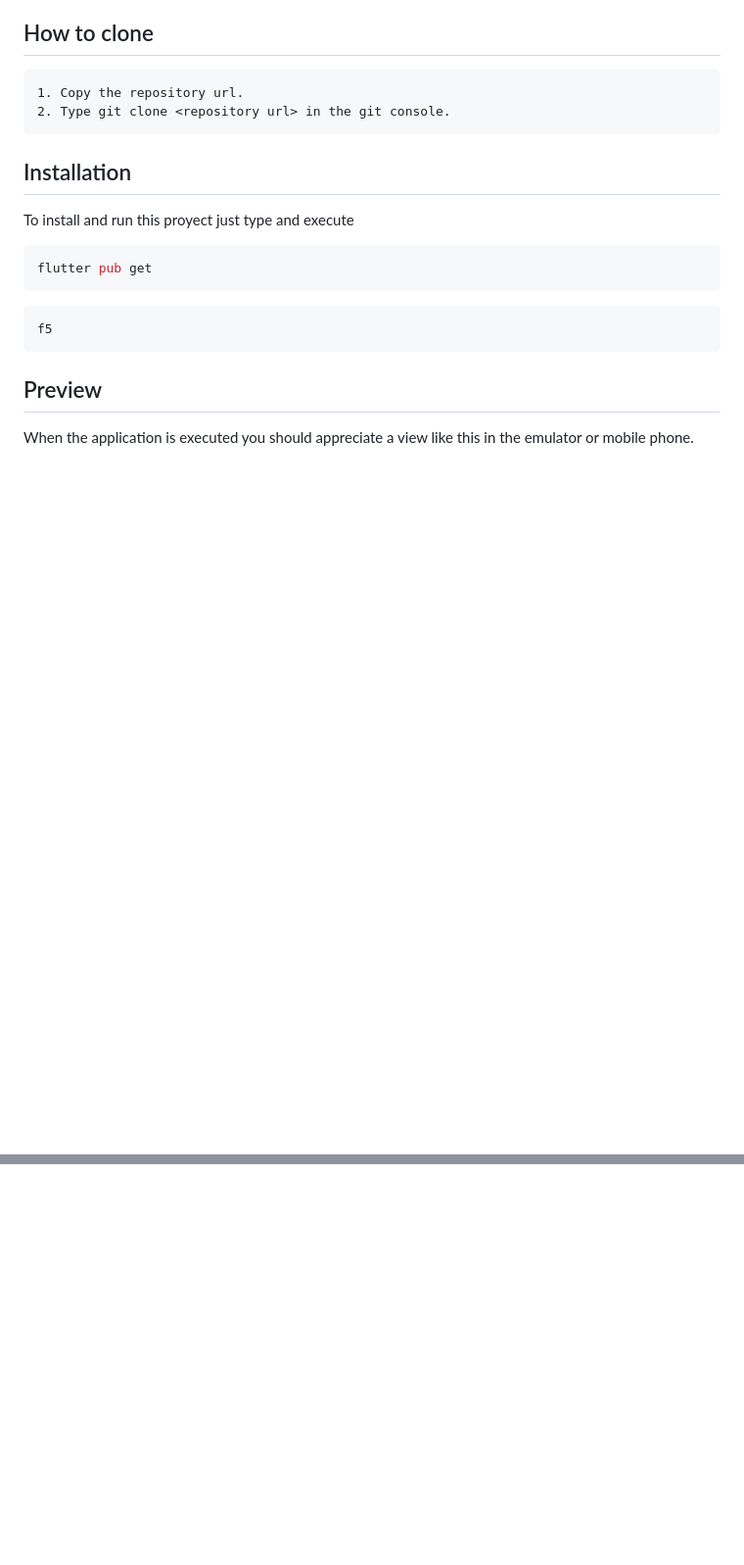
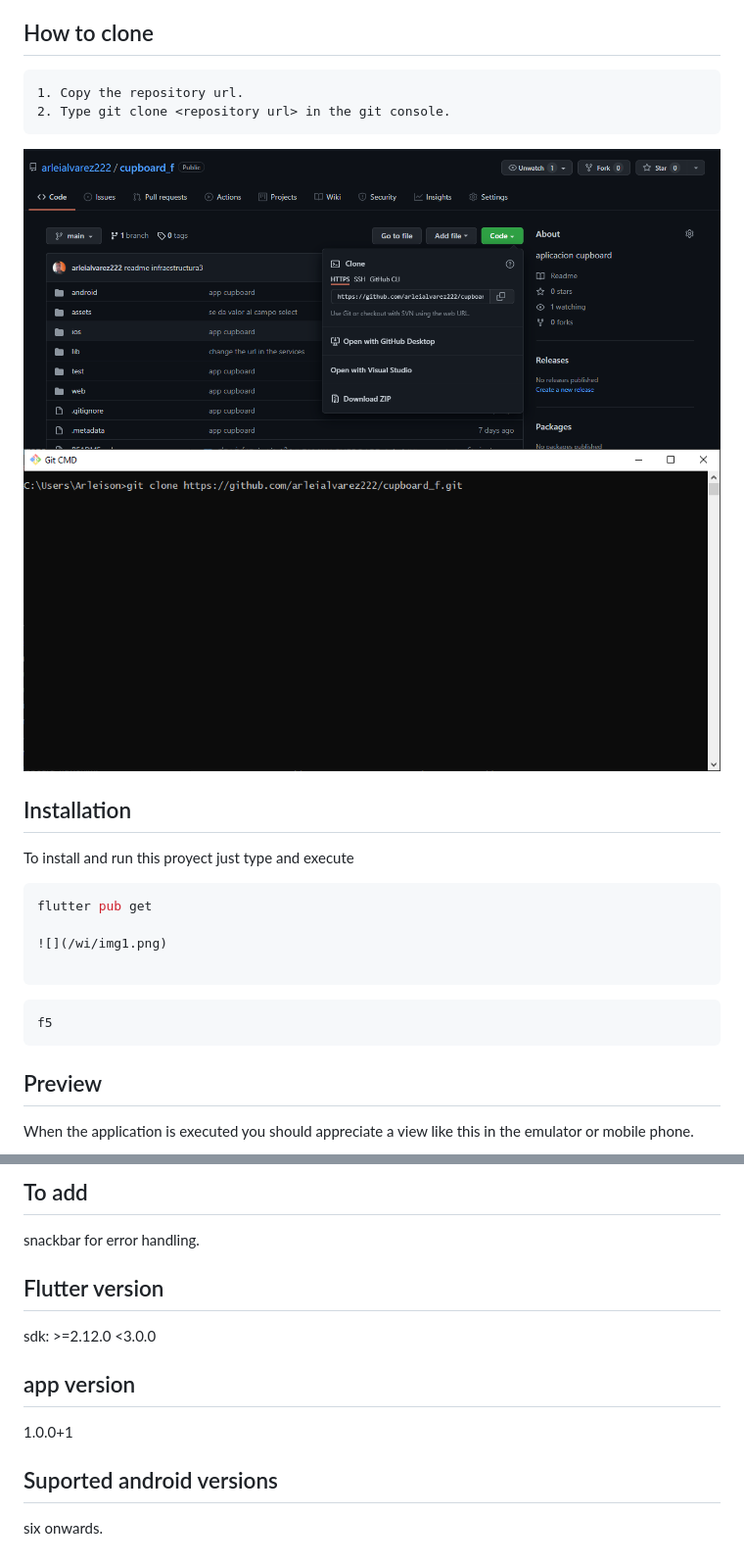
Before and after one commit to arleialvarez222/cupboard_f, a Markdown page: README.md, 2 parts joined by grey strips. Shown: that part at 98% size. Drawn GitHub-style; pictures changed too: wi/img2.png (added), wi/img3.png (added); blank space fills up the shorter version.

Commit message:
changes in the readme

````diff
--- a/README.md
+++ b/README.md
@@ -19,10 +19,14 @@ This project has a branch: **main**. this contains the application code.
     1. Copy the repository url.
     2. Type git clone <repository url> in the git console.
 
+![](/wi/img2.png) ![](/wi/img3.png)
 ## Installation
 To install and run this proyect just type and execute
 ```bash
 flutter pub get
+
+![](/wi/img1.png)
+
 ```
 ```bash
 f5
@@ -34,0 +53,12 @@ When the application is executed you should appreciate a view like this in the e
+## To add
+snackbar for error handling.
+
+## Flutter version
+sdk: >=2.12.0 <3.0.0
+
+## app version
+1.0.0+1
+
+## Suported android versions
+
+six onwards.
````
Also changed, not shown: other parts of README.md (+15 -1 lines), wi/img1.png (added), wi/img4.png (added), wi/img5.png (added), wi/previous.png (renamed from previous.png), 1 other file.
